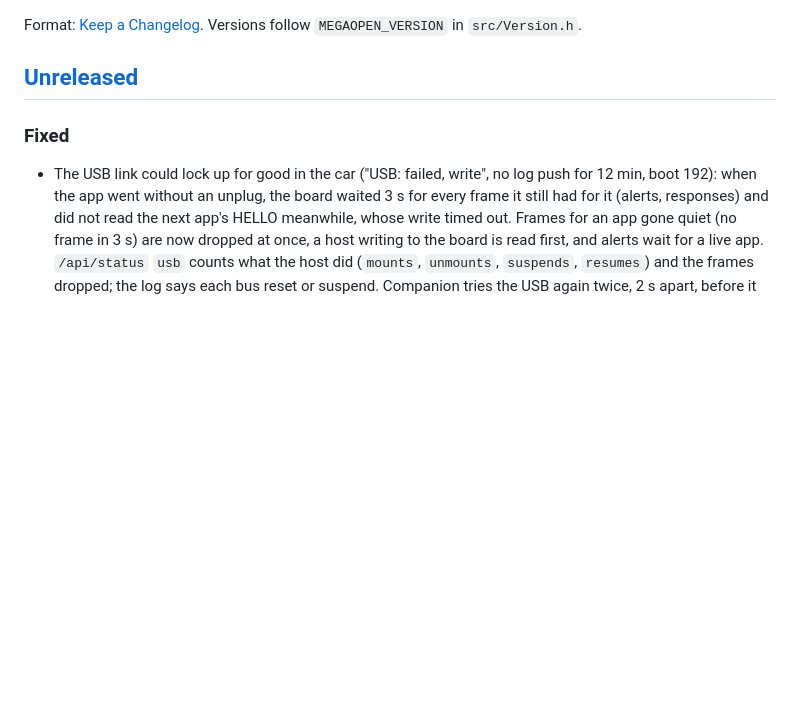
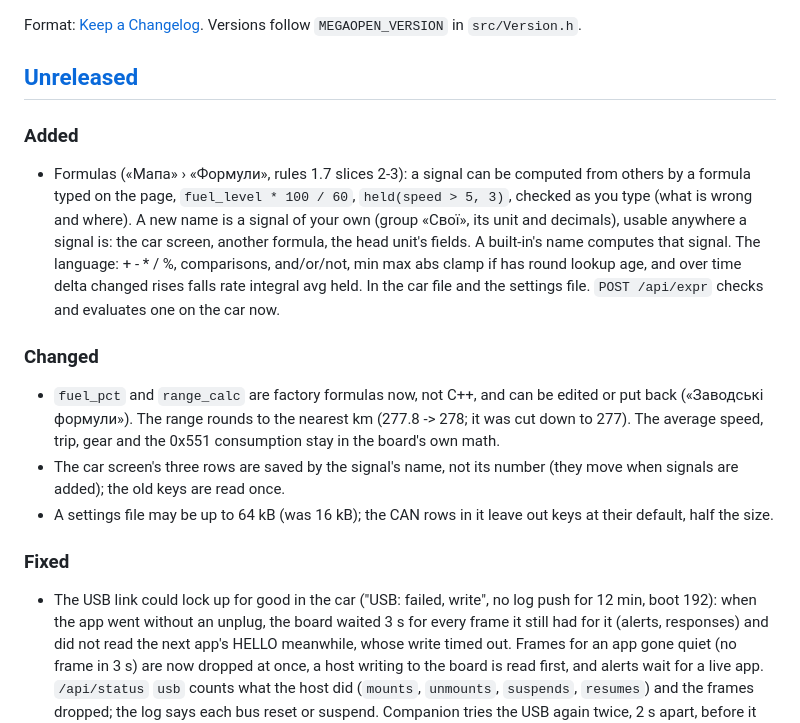
Before and after one commit to Barbedx/MegaOpen, a Markdown page: CHANGELOG.md, the part around the change. GitHub-like rendering; blank space fills up the shorter version.

Commit message:
CHANGELOG [Unreleased]: formulas, user signals (slices 2-3)

```diff
--- a/CHANGELOG.md
+++ b/CHANGELOG.md
@@ -4,6 +4,14 @@ Format: [Keep a Changelog](https://keepachangelog.com/en/1.1.0/). Versions follo
 `MEGAOPEN_VERSION` in `src/Version.h`.
 
 ## [Unreleased]
+
+### Added
+- Formulas («Мапа» › «Формули», rules 1.7 slices 2-3): a signal can be computed from others by a formula typed on the page, `fuel_level * 100 / 60`, `held(speed > 5, 3)`, checked as you type (what is wrong and where). A new name is a signal of your own (group «Свої», its unit and decimals), usable anywhere a signal is: the car screen, another formula, the head unit's fields. A built-in's name computes that signal. The language: + - * / %, comparisons, and/or/not, min max abs clamp if has round lookup age, and over time delta changed rises falls rate integral avg held. In the car file and the settings file. `POST /api/expr` checks and evaluates one on the car now.
+
+### Changed
+- `fuel_pct` and `range_calc` are factory formulas now, not C++, and can be edited or put back («Заводські формули»). The range rounds to the nearest km (277.8 -> 278; it was cut down to 277). The average speed, trip, gear and the 0x551 consumption stay in the board's own math.
+- The car screen's three rows are saved by the signal's name, not its number (they move when signals are added); the old keys are read once.
+- A settings file may be up to 64 kB (was 16 kB); the CAN rows in it leave out keys at their default, half the size.
 
 ### Fixed
 - The USB link could lock up for good in the car ("USB: failed, write", no log push for 12 min, boot 192): when the app went without an unplug, the board waited 3 s for every frame it still had for it (alerts, responses) and did not read the next app's HELLO meanwhile, whose write timed out. Frames for an app gone quiet (no frame in 3 s) are now dropped at once, a host writing to the board is read first, and alerts wait for a live app. `/api/status` `usb` counts what the host did (`mounts`, `unmounts`, `suspends`, `resumes`) and the frames dropped; the log says each bus reset or suspend. Companion tries the USB again twice, 2 s apart, before it looks for the board on WiFi.
```
